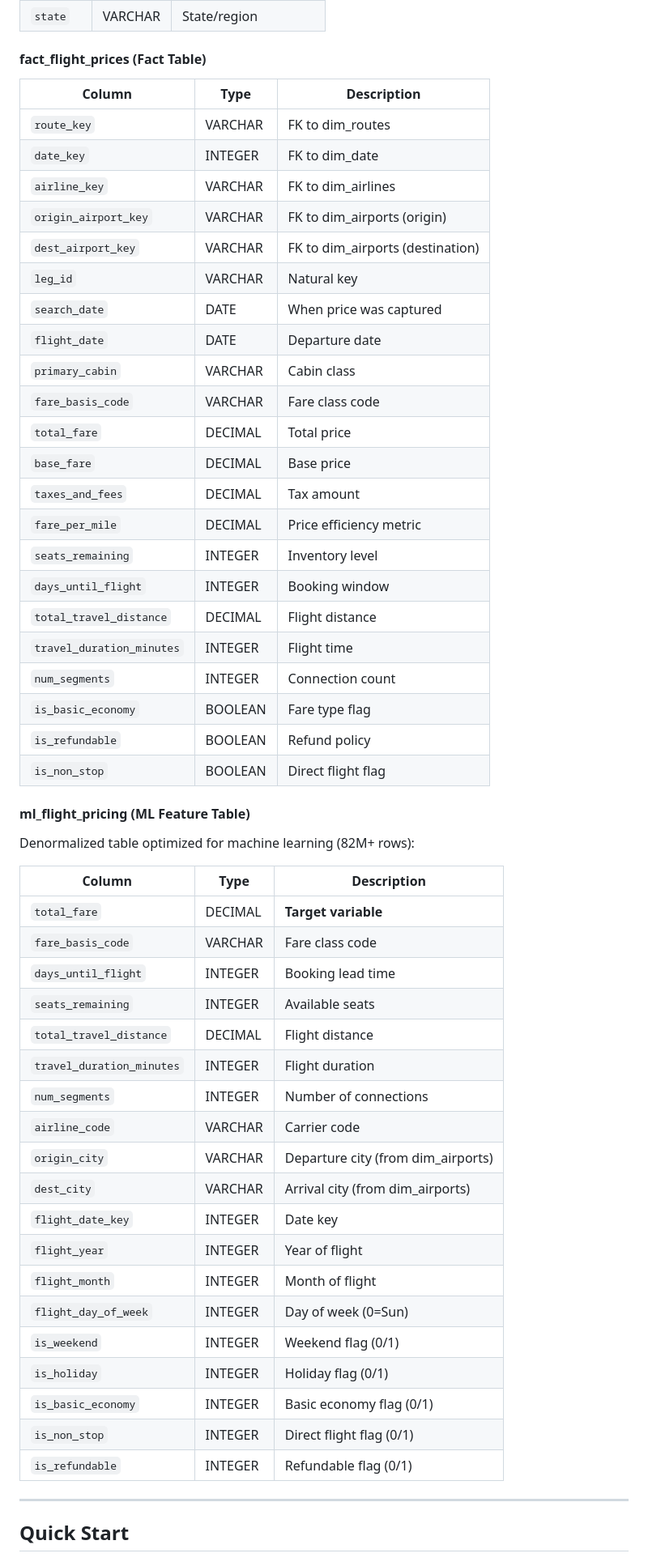
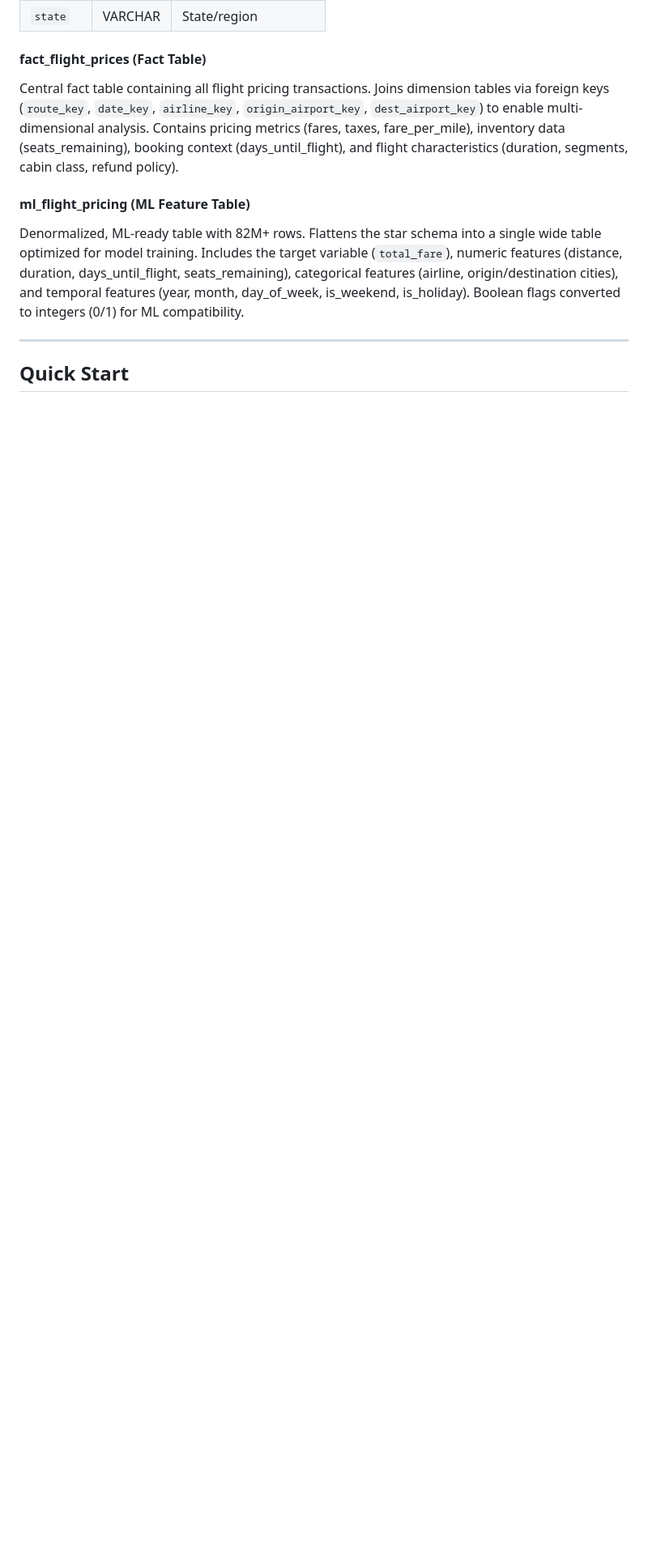
Before and after one commit to Yousefuwk20/dynamic-flight-pricing, a Markdown page: README.md, the part around the change. Shown: that part at 81% size. Rendered like a GitHub page; blank space fills up the shorter version.

Commit message:
Simplify fact and ML table documentation in README

```diff
--- a/README.md
+++ b/README.md
@@ -229,55 +229,10 @@ Cleaned and validated flight data with derived fields:
 | `state` | VARCHAR | State/region |
 
 #### fact_flight_prices (Fact Table)
-| Column | Type | Description |
-|--------|------|-------------|
-| `route_key` | VARCHAR | FK to dim_routes |
-| `date_key` | INTEGER | FK to dim_date |
-| `airline_key` | VARCHAR | FK to dim_airlines |
-| `origin_airport_key` | VARCHAR | FK to dim_airports (origin) |
-| `dest_airport_key` | VARCHAR | FK to dim_airports (destination) |
-| `leg_id` | VARCHAR | Natural key |
-| `search_date` | DATE | When price was captured |
-| `flight_date` | DATE | Departure date |
-| `primary_cabin` | VARCHAR | Cabin class |
-| `fare_basis_code` | VARCHAR | Fare class code |
-| `total_fare` | DECIMAL | Total price |
-| `base_fare` | DECIMAL | Base price |
-| `taxes_and_fees` | DECIMAL | Tax amount |
-| `fare_per_mile` | DECIMAL | Price efficiency metric |
-| `seats_remaining` | INTEGER | Inventory level |
-| `days_until_flight` | INTEGER | Booking window |
-| `total_travel_distance` | DECIMAL | Flight distance |
-| `travel_duration_minutes` | INTEGER | Flight time |
-| `num_segments` | INTEGER | Connection count |
-| `is_basic_economy` | BOOLEAN | Fare type flag |
-| `is_refundable` | BOOLEAN | Refund policy |
-| `is_non_stop` | BOOLEAN | Direct flight flag |
+Central fact table containing all flight pricing transactions. Joins dimension tables via foreign keys (`route_key`, `date_key`, `airline_key`, `origin_airport_key`, `dest_airport_key`) to enable multi-dimensional analysis. Contains pricing metrics (fares, taxes, fare_per_mile), inventory data (seats_remaining), booking context (days_until_flight), and flight characteristics (duration, segments, cabin class, refund policy).
 
 #### ml_flight_pricing (ML Feature Table)
-Denormalized table optimized for machine learning (82M+ rows):
-
-| Column | Type | Description |
-|--------|------|-------------|
-| `total_fare` | DECIMAL | **Target variable** |
-| `fare_basis_code` | VARCHAR | Fare class code |
-| `days_until_flight` | INTEGER | Booking lead time |
-| `seats_remaining` | INTEGER | Available seats |
-| `total_travel_distance` | DECIMAL | Flight distance |
-| `travel_duration_minutes` | INTEGER | Flight duration |
-| `num_segments` | INTEGER | Number of connections |
-| `airline_code` | VARCHAR | Carrier code |
-| `origin_city` | VARCHAR | Departure city (from dim_airports) |
-| `dest_city` | VARCHAR | Arrival city (from dim_airports) |
-| `flight_date_key` | INTEGER | Date key |
-| `flight_year` | INTEGER | Year of flight |
-| `flight_month` | INTEGER | Month of flight |
-| `flight_day_of_week` | INTEGER | Day of week (0=Sun) |
-| `is_weekend` | INTEGER | Weekend flag (0/1) |
-| `is_holiday` | INTEGER | Holiday flag (0/1) |
-| `is_basic_economy` | INTEGER | Basic economy flag (0/1) |
-| `is_non_stop` | INTEGER | Direct flight flag (0/1) |
-| `is_refundable` | INTEGER | Refundable flag (0/1) |
+Denormalized, ML-ready table with 82M+ rows. Flattens the star schema into a single wide table optimized for model training. Includes the target variable (`total_fare`), numeric features (distance, duration, days_until_flight, seats_remaining), categorical features (airline, origin/destination cities), and temporal features (year, month, day_of_week, is_weekend, is_holiday). Boolean flags converted to integers (0/1) for ML compatibility.
 
 ---
 
```
